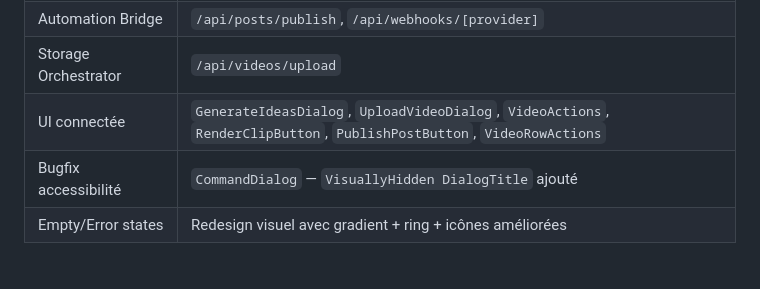
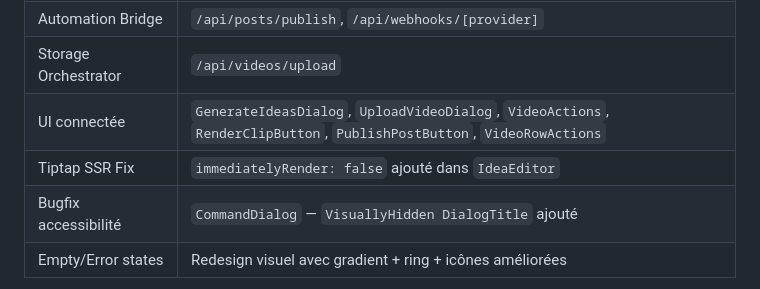
Before and after one commit to Endsi3g/Clavio, a Markdown page: docs/next-steps.md, the part around the change. Drawn GitHub-style.

Commit message:
docs: update next steps with Tiptap fix

```diff
--- a/docs/next-steps.md
+++ b/docs/next-steps.md
@@ -10,6 +10,7 @@
 | Automation Bridge | `/api/posts/publish`, `/api/webhooks/[provider]` |
 | Storage Orchestrator | `/api/videos/upload` |
 | UI connectée | `GenerateIdeasDialog`, `UploadVideoDialog`, `VideoActions`, `RenderClipButton`, `PublishPostButton`, `VideoRowActions` |
+| Tiptap SSR Fix | `immediatelyRender: false` ajouté dans `IdeaEditor` |
 | Bugfix accessibilité | `CommandDialog` — `VisuallyHidden DialogTitle` ajouté |
 | Empty/Error states | Redesign visuel avec gradient + ring + icônes améliorées |
 
```
